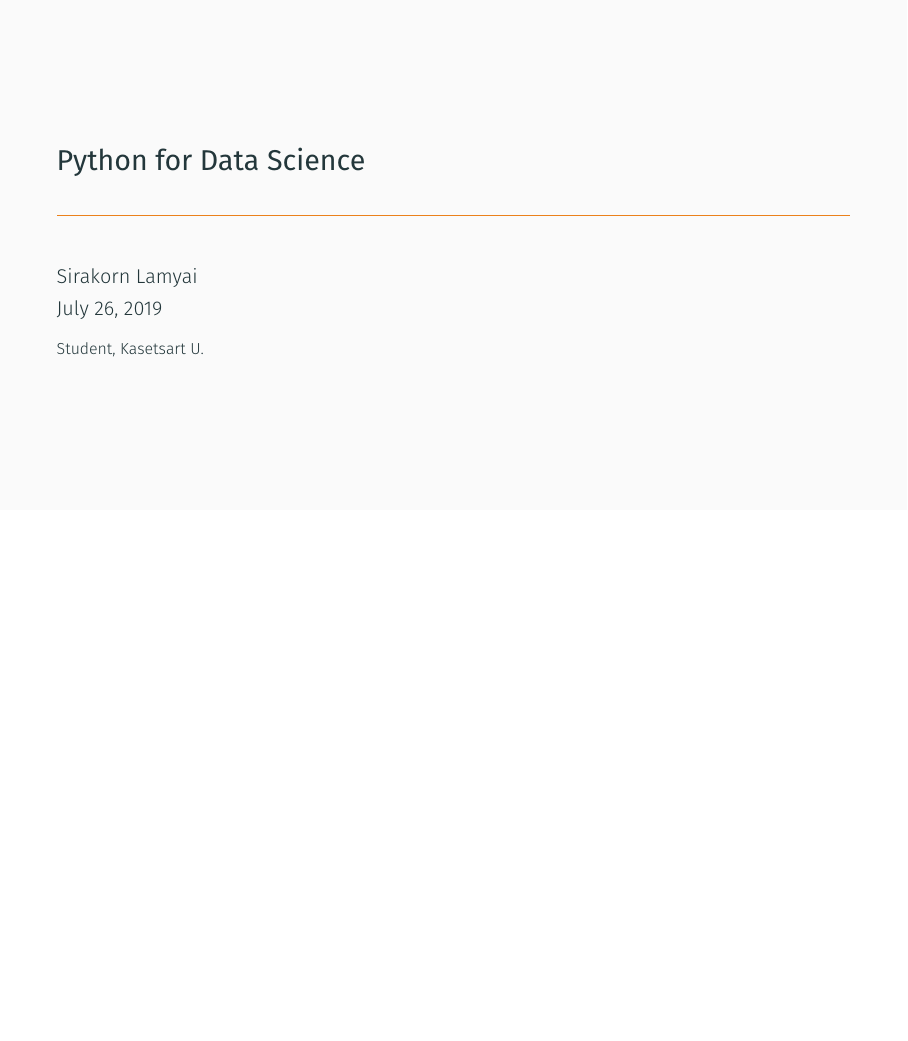
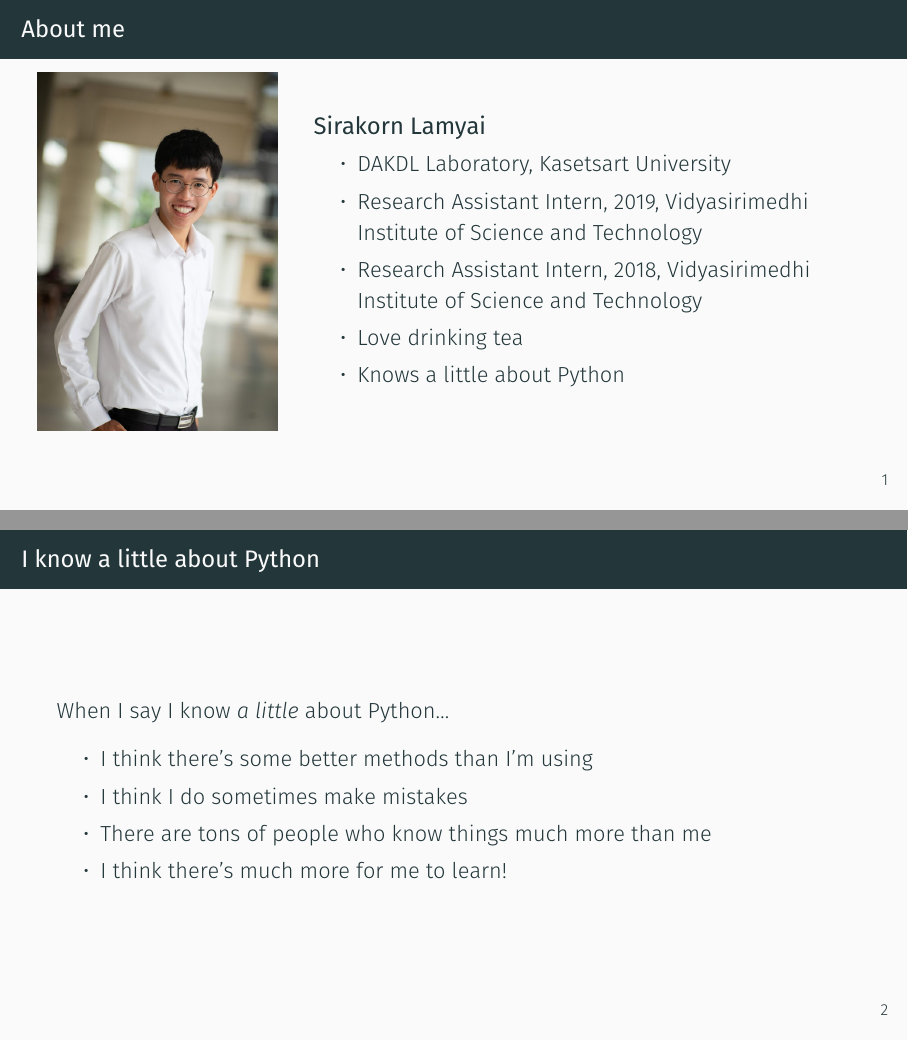
Before and after one commit to srakrn/fundamental-python-for-data-science, LaTeX slides (slides/python-for-data-science.tex): the whole page before the commit and pages 2 and 3 of 8 after it, the two joined at a grey line, the shorter picture padded with empty space. Compiled offline with XeLaTeX; a missing font is replaced by an installed copy or a similar font.

Commit message:
Slides on basic data science iteration

```diff
--- a/slides/python-for-data-science.tex
+++ b/slides/python-for-data-science.tex
@@ -21,3 +21,31 @@
 
 \begin{document}
 \maketitle
+
+\begin{frame}
+    \frametitle{About me}
+    \begin{columns}
+        \column{0.3\textwidth}
+            \includegraphics[height=0.8\textheight]{images/sirakorn-1.jpeg}
+        \column{0.7\textwidth}
+            {\large \textbf{Sirakorn Lamyai}}
+            \begin{itemize}
+                \item DAKDL Laboratory, Kasetsart University
+                \item Research Assistant Intern, 2019, Vidyasirimedhi Institute of Science and Technology
+                \item Research Assistant Intern, 2018, Vidyasirimedhi Institute of Science and Technology
+                \item Love drinking tea
+                \item Knows a little about Python
+            \end{itemize}
+    \end{columns}
+\end{frame}
+
+\begin{frame}
+    \frametitle{I know a little about Python}
+    When I say I know \textit{a little} about Python\dots
+    \begin{itemize}
+        \item I think there's some better methods than I'm using
+        \item I think I do sometimes make mistakes
+        \item There are tons of people who know things much more than me
+        \item I think there's much more for me to learn!
+    \end{itemize}
+\end{frame}
```
Also changed, not shown: slides/images/sirakorn-1.jpeg (added), slides/python-for-data-science.pdf, slides/python-for-data-science.tex (29 more changed lines), 6 other files.
